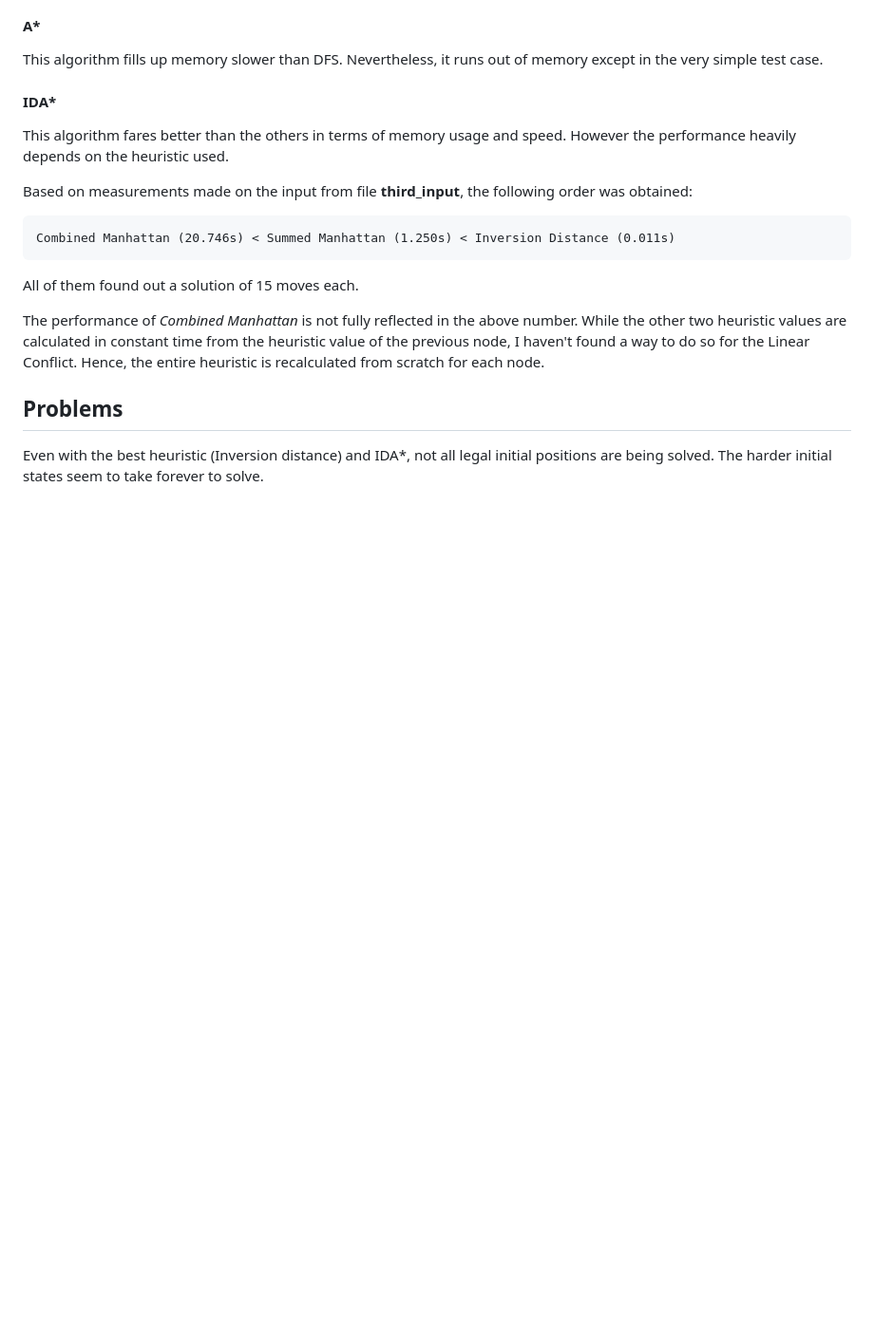
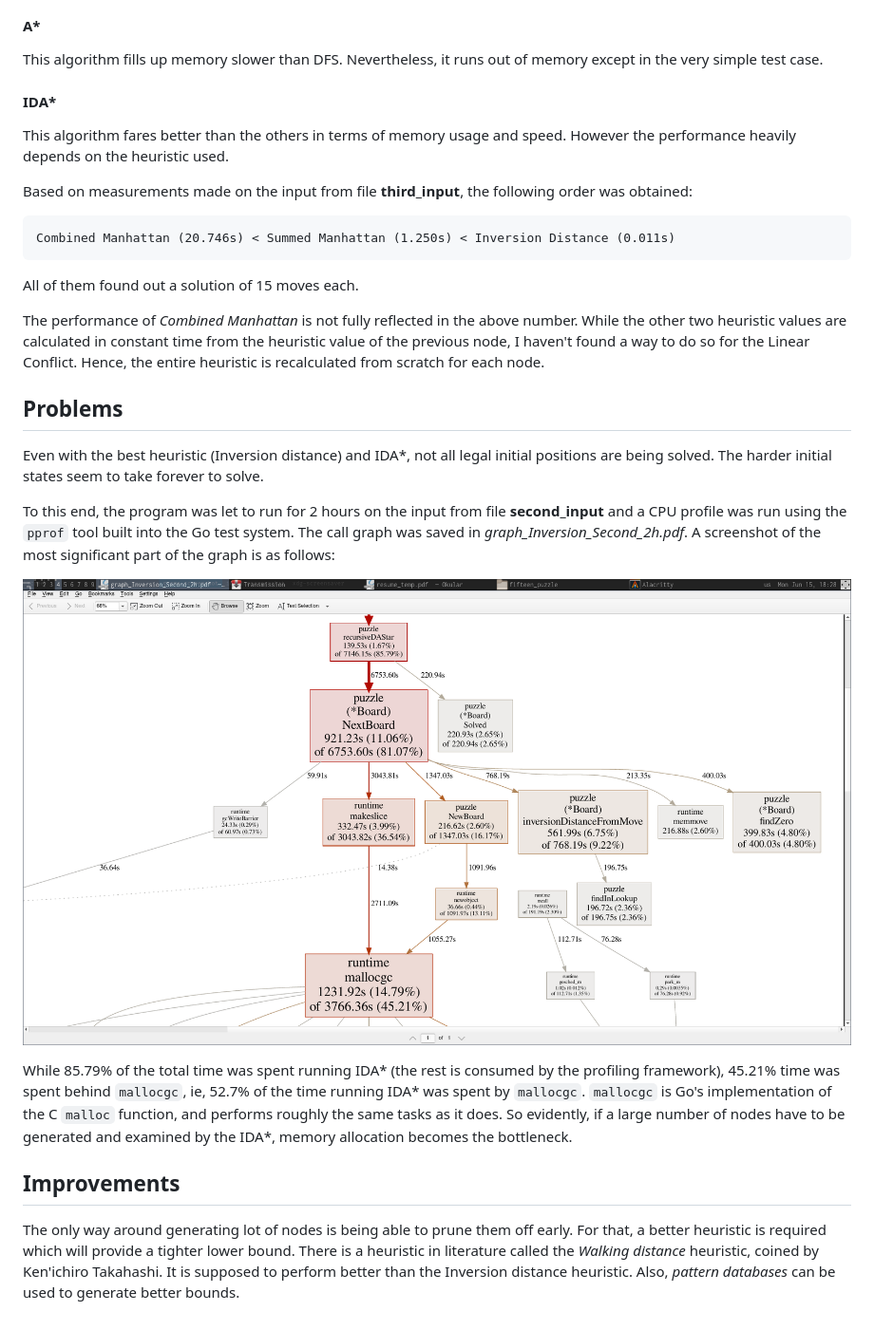
Before and after one commit to RedDocMD/FifteenPuzzle, a Markdown page: README.md, the part around the change. Shown at 95% size. GitHub-like rendering; pictures changed too: cpuprof.png (added); blank space fills up the shorter version.

Commit message:
Completed the README

```diff
--- a/README.md
+++ b/README.md
@@ -53,4 +53,15 @@ The performance of *Combined Manhattan* is not fully reflected in the above numb
 
 ## Problems
 
-Even with the best heuristic (Inversion distance) and IDA*, not all legal initial positions are being solved. The harder initial states seem to take forever to solve.
+Even with the best heuristic (Inversion distance) and IDA\*, not all legal initial positions are being solved. The harder initial states seem to take forever to solve.
+
+To this end, the program was let to run for 2 hours on the input from file **second_input** and a CPU profile was run using the `pprof` tool built into the Go test system. The call graph was saved in *graph_Inversion_Second_2h.pdf*. A screenshot of the most significant part of the graph is as follows:
+
+![Call graph](cpuprof.png)
+
+While 85.79% of the total time was spent running IDA\* (the rest is consumed by the profiling framework), 45.21% time was spent behind `mallocgc`, ie, 52.7% of the time running IDA* was spent by `mallocgc`.
+`mallocgc` is Go's implementation of the C `malloc` function, and performs roughly the same tasks as it does. So evidently, if a large number of nodes have to be generated and examined by the IDA\*, memory allocation becomes the bottleneck.
+
+## Improvements
+
+The only way around generating lot of nodes is being able to prune them off early. For that, a better heuristic is required which will provide a tighter lower bound. There is a heuristic in literature called the *Walking distance* heuristic, coined by Ken'ichiro Takahashi. It is supposed to perform better than the Inversion distance heuristic. Also, *pattern databases* can be used to generate better bounds.
```
Also changed, not shown: 3 other files.
